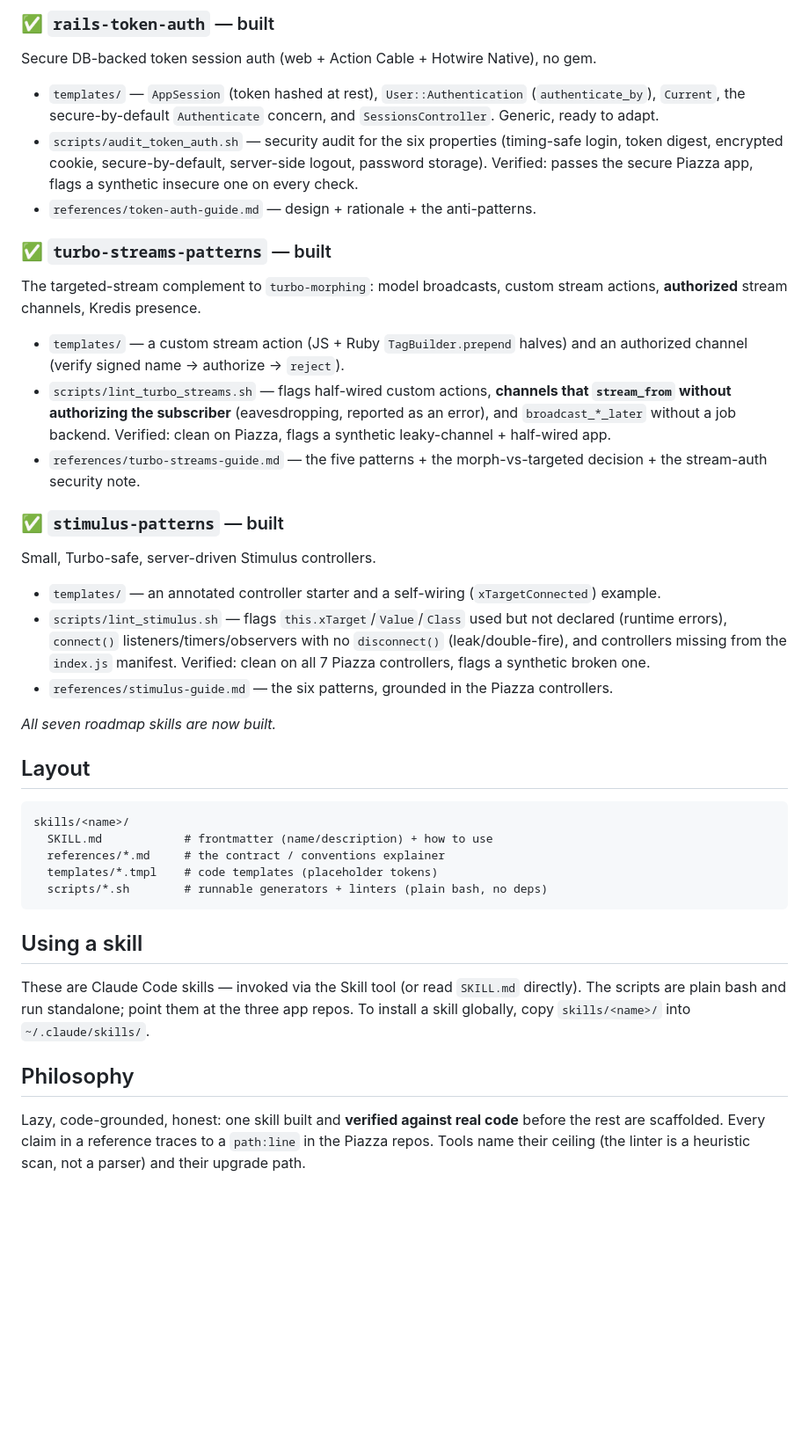
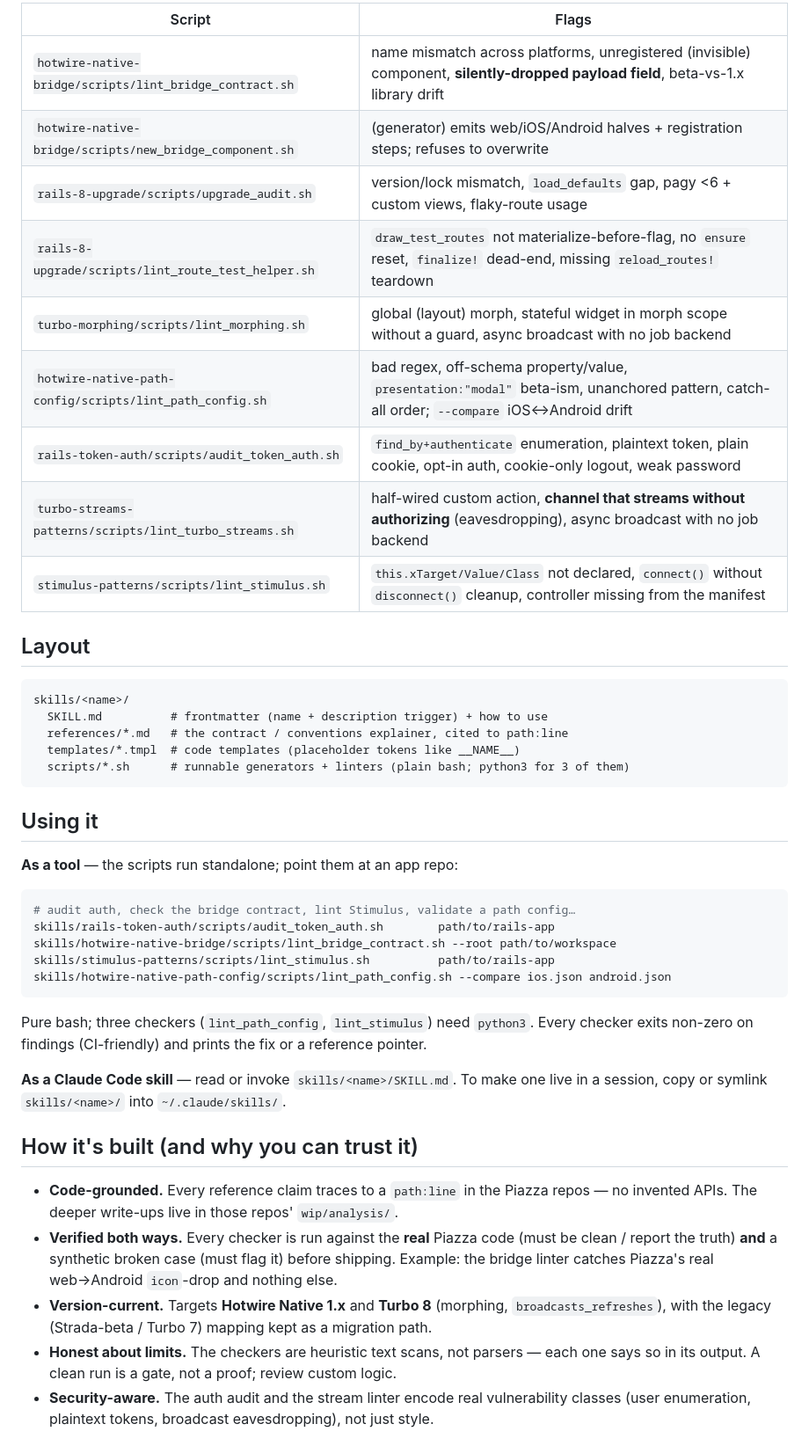
Before and after one commit to davidteren/hotwire-codex-skills, a Markdown page: README.md, the part around one of its changes. Shown at 88% size. Rendered like a GitHub page; blank space fills up the shorter version.

````diff
--- a/README.md
+++ b/README.md
@@ -67,58 +31,58 @@ the Rails `turbo_native_app?` + request-variant setup.
-### ✅ `rails-token-auth` — built
-Secure DB-backed token session auth (web + Action Cable + Hotwire Native), no gem.
-- `templates/` — `AppSession` (token hashed at rest), `User::Authentication`
-  (`authenticate_by`), `Current`, the secure-by-default `Authenticate` concern, and
-  `SessionsController`. Generic, ready to adapt.
-- `scripts/audit_token_auth.sh` — security audit for the six properties (timing-safe
-  login, token digest, encrypted cookie, secure-by-default, server-side logout,
-  password storage). Verified: passes the secure Piazza app, flags a synthetic
-  insecure one on every check.
-- `references/token-auth-guide.md` — design + rationale + the anti-patterns.
-
-### ✅ `turbo-streams-patterns` — built
-The targeted-stream complement to `turbo-morphing`: model broadcasts, custom stream
-actions, **authorized** stream channels, Kredis presence.
-- `templates/` — a custom stream action (JS + Ruby `TagBuilder.prepend` halves) and an
-  authorized channel (verify signed name → authorize → `reject`).
-- `scripts/lint_turbo_streams.sh` — flags half-wired custom actions, **channels that
-  `stream_from` without authorizing the subscriber** (eavesdropping, reported as an
-  error), and `broadcast_*_later` without a job backend. Verified: clean on Piazza,
-  flags a synthetic leaky-channel + half-wired app.
-- `references/turbo-streams-guide.md` — the five patterns + the morph-vs-targeted
-  decision + the stream-auth security note.
-
-### ✅ `stimulus-patterns` — built
-Small, Turbo-safe, server-driven Stimulus controllers.
-- `templates/` — an annotated controller starter and a self-wiring
-  (`xTargetConnected`) example.
-- `scripts/lint_stimulus.sh` — flags `this.xTarget`/`Value`/`Class` used but not
-  declared (runtime errors), `connect()` listeners/timers/observers with no
-  `disconnect()` (leak/double-fire), and controllers missing from the `index.js`
-  manifest. Verified: clean on all 7 Piazza controllers, flags a synthetic broken one.
-- `references/stimulus-guide.md` — the six patterns, grounded in the Piazza controllers.
-
-_All seven roadmap skills are now built._
+| Script | Flags |
+|---|---|
+| `hotwire-native-bridge/scripts/lint_bridge_contract.sh` | name mismatch across platforms, unregistered (invisible) component, **silently-dropped payload field**, beta-vs-1.x library drift |
+| `hotwire-native-bridge/scripts/new_bridge_component.sh` | (generator) emits web/iOS/Android halves + registration steps; refuses to overwrite |
+| `rails-8-upgrade/scripts/upgrade_audit.sh` | version/lock mismatch, `load_defaults` gap, pagy <6 + custom views, flaky-route usage |
+| `rails-8-upgrade/scripts/lint_route_test_helper.sh` | `draw_test_routes` not materialize-before-flag, no `ensure` reset, `finalize!` dead-end, missing `reload_routes!` teardown |
+| `turbo-morphing/scripts/lint_morphing.sh` | global (layout) morph, stateful widget in morph scope without a guard, async broadcast with no job backend |
+| `hotwire-native-path-config/scripts/lint_path_config.sh` | bad regex, off-schema property/value, `presentation:"modal"` beta-ism, unanchored pattern, catch-all order; `--compare` iOS↔Android drift |
+| `rails-token-auth/scripts/audit_token_auth.sh` | `find_by+authenticate` enumeration, plaintext token, plain cookie, opt-in auth, cookie-only logout, weak password |
+| `turbo-streams-patterns/scripts/lint_turbo_streams.sh` | half-wired custom action, **channel that streams without authorizing** (eavesdropping), async broadcast with no job backend |
+| `stimulus-patterns/scripts/lint_stimulus.sh` | `this.xTarget/Value/Class` not declared, `connect()` without `disconnect()` cleanup, controller missing from the manifest |
 
 ## Layout
 
 ```
 skills/<name>/
-  SKILL.md            # frontmatter (name/description) + how to use
-  references/*.md     # the contract / conventions explainer
-  templates/*.tmpl    # code templates (placeholder tokens)
-  scripts/*.sh        # runnable generators + linters (plain bash, no deps)
+  SKILL.md          # frontmatter (name + description trigger) + how to use
+  references/*.md   # the contract / conventions explainer, cited to path:line
+  templates/*.tmpl  # code templates (placeholder tokens like __NAME__)
+  scripts/*.sh      # runnable generators + linters (plain bash; python3 for 3 of them)
 ```
 
-## Using a skill
+## Using it
 
-These are Claude Code skills — invoked via the Skill tool (or read `SKILL.md`
-directly). The scripts are plain bash and run standalone; point them at the three
-app repos. To install a skill globally, copy `skills/<name>/` into
-`~/.claude/skills/`.
+**As a tool** — the scripts run standalone; point them at an app repo:
 
-## Philosophy
+```bash
+# audit auth, check the bridge contract, lint Stimulus, validate a path config…
+skills/rails-token-auth/scripts/audit_token_auth.sh        path/to/rails-app
+skills/hotwire-native-bridge/scripts/lint_bridge_contract.sh --root path/to/workspace
+skills/stimulus-patterns/scripts/lint_stimulus.sh          path/to/rails-app
+skills/hotwire-native-path-config/scripts/lint_path_config.sh --compare ios.json android.json
+```
 
-Lazy, code-grounded, honest: one skill built and **verified against real code**
-before the rest are scaffolded. Every claim in a reference traces to a `path:line`
-in the Piazza repos. Tools name their ceiling (the linter is a heuristic scan, not
-a parser) and their upgrade path.
+Pure bash; three checkers (`lint_path_config`, `lint_stimulus`) need `python3`. Every
+checker exits non-zero on findings (CI-friendly) and prints the fix or a reference
+pointer.
+
+**As a Claude Code skill** — read or invoke `skills/<name>/SKILL.md`. To make one live
+in a session, copy or symlink `skills/<name>/` into `~/.claude/skills/`.
+
+## How it's built (and why you can trust it)
+
+- **Code-grounded.** Every reference claim traces to a `path:line` in the Piazza
+  repos — no invented APIs. The deeper write-ups live in those repos' `wip/analysis/`.
+- **Verified both ways.** Every checker is run against the **real** Piazza code (must
+  be clean / report the truth) **and** a synthetic broken case (must flag it) before
+  shipping. Example: the bridge linter catches Piazza's real web→Android `icon`-drop
+  and nothing else.
+- **Version-current.** Targets **Hotwire Native 1.x** and **Turbo 8** (morphing,
+  `broadcasts_refreshes`), with the legacy (Strada-beta / Turbo 7) mapping kept as a
+  migration path.
+- **Honest about limits.** The checkers are heuristic text scans, not parsers — each
+  one says so in its output. A clean run is a gate, not a proof; review custom logic.
+- **Security-aware.** The auth audit and the stream linter encode real
+  vulnerability classes (user enumeration, plaintext tokens, broadcast eavesdropping),
+  not just style.
+
````
Also changed, not shown: other parts of README.md (+36 -58 lines).
